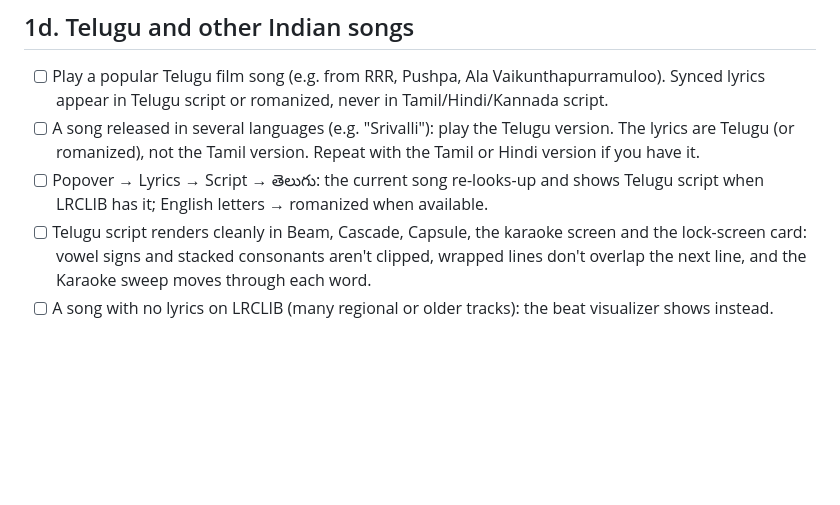
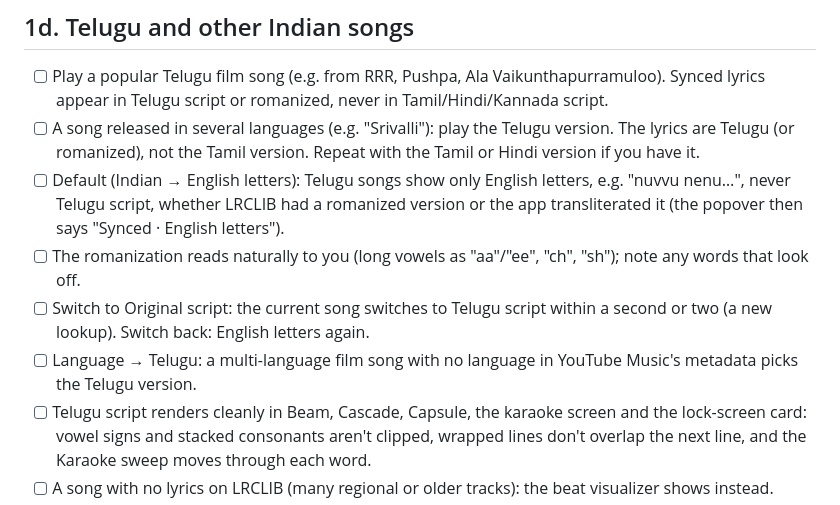
Before and after one commit to SaandeepB/YTM-Glow, a Markdown page: docs/MANUAL_QA.md, the part around the change. Drawn GitHub-style; blank space fills up the shorter version.

```diff
--- a/docs/MANUAL_QA.md
+++ b/docs/MANUAL_QA.md
@@ -62,7 +62,10 @@ log stream --level info --predicate 'subsystem == "io.github.saandeepb.ytmglow"'
 
 - [ ] Play a popular Telugu film song (e.g. from RRR, Pushpa, Ala Vaikunthapurramuloo). Synced lyrics appear in Telugu script or romanized, never in Tamil/Hindi/Kannada script.
 - [ ] A song released in several languages (e.g. "Srivalli"): play the Telugu version. The lyrics are Telugu (or romanized), not the Tamil version. Repeat with the Tamil or Hindi version if you have it.
-- [ ] Popover → Lyrics → Script → తెలుగు: the current song re-looks-up and shows Telugu script when LRCLIB has it; English letters → romanized when available.
+- [ ] Default (Indian → English letters): Telugu songs show only English letters, e.g. "nuvvu nenu…", never Telugu script, whether LRCLIB had a romanized version or the app transliterated it (the popover then says "Synced · English letters").
+- [ ] The romanization reads naturally to you (long vowels as "aa"/"ee", "ch", "sh"); note any words that look off.
+- [ ] Switch to Original script: the current song switches to Telugu script within a second or two (a new lookup). Switch back: English letters again.
+- [ ] Language → Telugu: a multi-language film song with no language in YouTube Music's metadata picks the Telugu version.
 - [ ] Telugu script renders cleanly in Beam, Cascade, Capsule, the karaoke screen and the lock-screen card: vowel signs and stacked consonants aren't clipped, wrapped lines don't overlap the next line, and the Karaoke sweep moves through each word.
 - [ ] A song with no lyrics on LRCLIB (many regional or older tracks): the beat visualizer shows instead.
 
```
Also changed, not shown: README.md (+24 -9 lines), docs/images/popover.png, docs/images/telugu-english-karaoke-screen.png (added).
